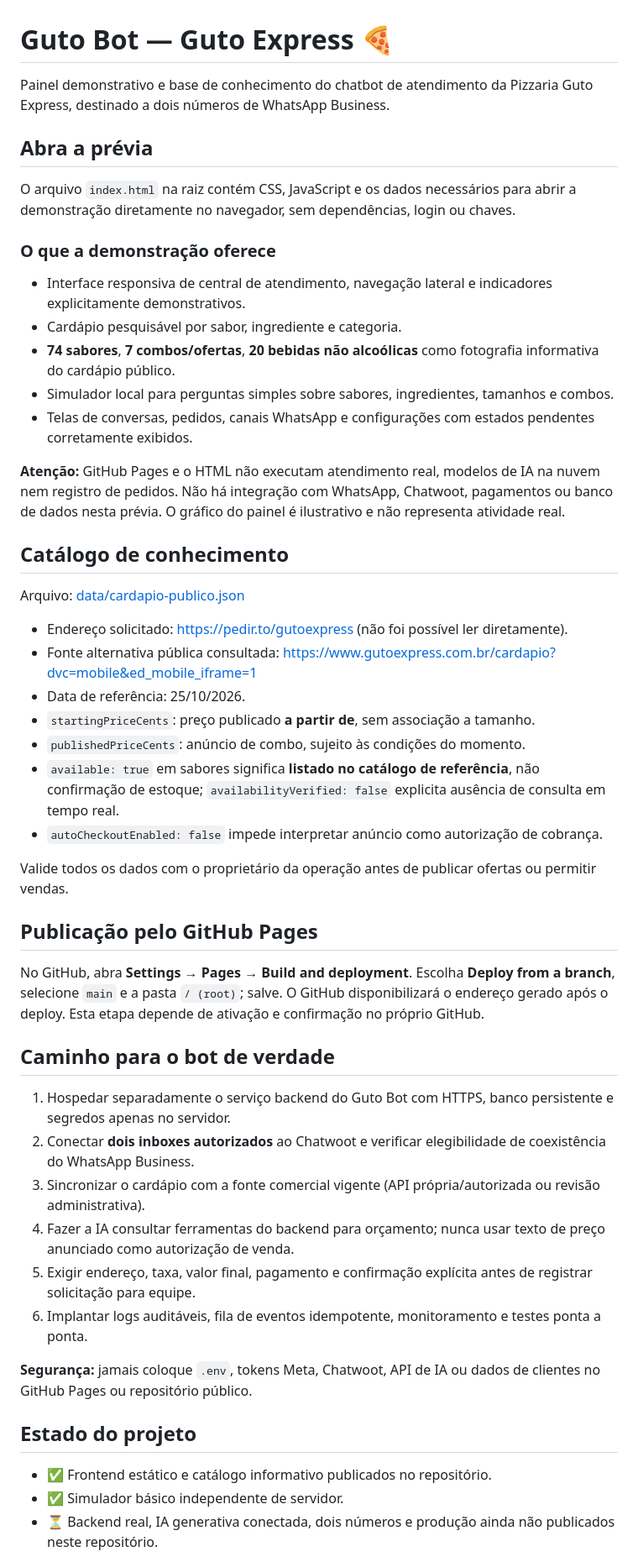
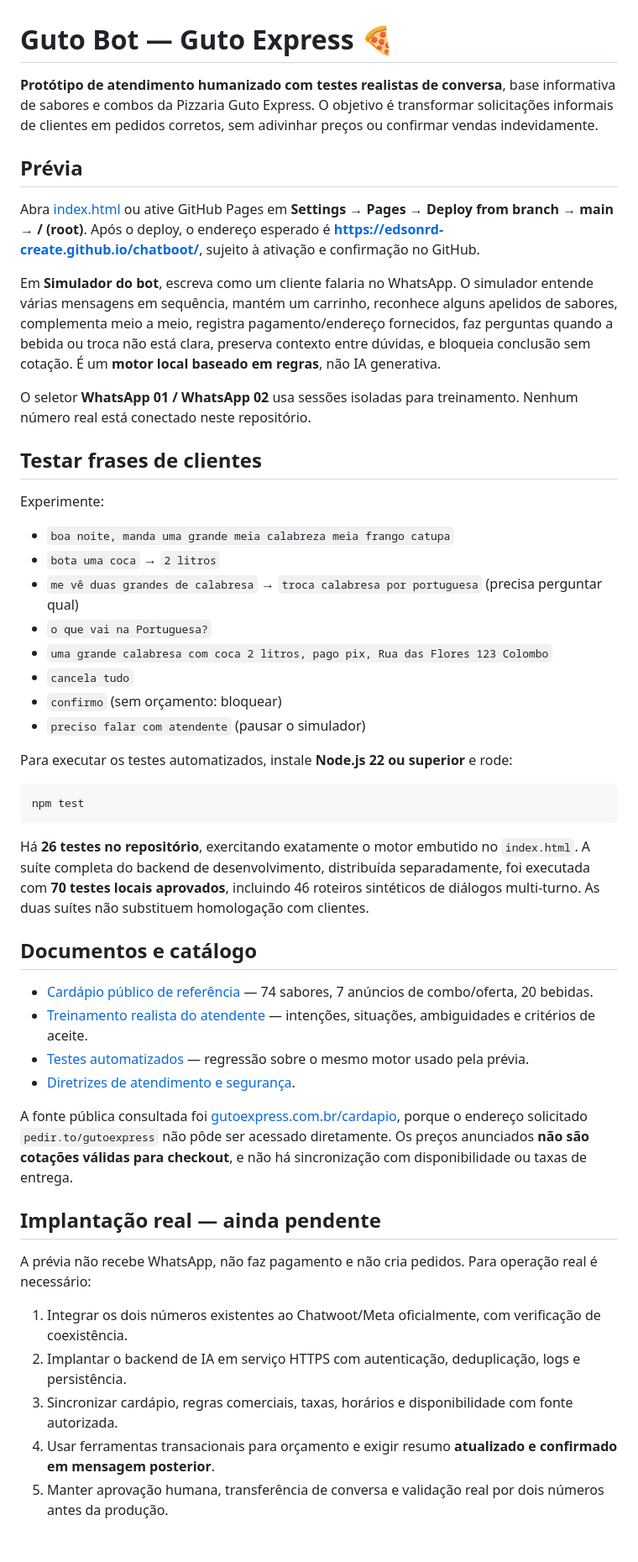
Before and after one commit to edsonrd-create/chatboot, a Markdown page: README.md, the part around one of its changes. Shown at 84% size. GitHub-like rendering; blank space fills up the shorter version.

Commit message:
docs: homologação realista, casos de teste e limites da prévia

````diff
--- a/README.md
+++ b/README.md
@@ -1,53 +1,52 @@
 # Guto Bot — Guto Express 🍕
 
-Painel demonstrativo e base de conhecimento do chatbot de atendimento da Pizzaria Guto Express, destinado a dois números de WhatsApp Business.
+**Protótipo de atendimento humanizado com testes realistas de conversa**, base informativa de sabores e combos da Pizzaria Guto Express. O objetivo é transformar solicitações informais de clientes em pedidos corretos, sem adivinhar preços ou confirmar vendas indevidamente.
 
-## Abra a prévia
+## Prévia
 
-O arquivo `index.html` na raiz contém CSS, JavaScript e os dados necessários para abrir a demonstração diretamente no navegador, sem dependências, login ou chaves.
+Abra [index.html](index.html) ou ative GitHub Pages em **Settings → Pages → Deploy from branch → main → / (root)**. Após o deploy, o endereço esperado é **https://edsonrd-create.github.io/chatboot/**, sujeito à ativação e confirmação no GitHub.
 
-### O que a demonstração oferece
+Em **Simulador do bot**, escreva como um cliente falaria no WhatsApp. O simulador entende várias mensagens em sequência, mantém um carrinho, reconhece alguns apelidos de sabores, complementa meio a meio, registra pagamento/endereço fornecidos, faz perguntas quando a bebida ou troca não está clara, preserva contexto entre dúvidas, e bloqueia conclusão sem cotação. É um **motor local baseado em regras**, não IA generativa.
 
-- Interface responsiva de central de atendimento, navegação lateral e indicadores explicitamente demonstrativos.
-- Cardápio pesquisável por sabor, ingrediente e categoria.
-- **74 sabores**, **7 combos/ofertas**, **20 bebidas não alcoólicas** como fotografia informativa do cardápio público.
-- Simulador local para perguntas simples sobre sabores, ingredientes, tamanhos e combos.
-- Telas de conversas, pedidos, canais WhatsApp e configurações com estados pendentes corretamente exibidos.
+O seletor **WhatsApp 01 / WhatsApp 02** usa sessões isoladas para treinamento. Nenhum número real está conectado neste repositório.
 
-**Atenção:** GitHub Pages e o HTML não executam atendimento real, modelos de IA na nuvem nem registro de pedidos. Não há integração com WhatsApp, Chatwoot, pagamentos ou banco de dados nesta prévia. O gráfico do painel é ilustrativo e não representa atividade real.
+## Testar frases de clientes
 
-## Catálogo de conhecimento
+Experimente:
 
-Arquivo: [data/cardapio-publico.json](data/cardapio-publico.json)
+- `boa noite, manda uma grande meia calabreza meia frango catupa`
+- `bota uma coca` → `2 litros`
+- `me vê duas grandes de calabresa` → `troca calabresa por portuguesa` (precisa perguntar qual)
+- `o que vai na Portuguesa?`
+- `uma grande calabresa com coca 2 litros, pago pix, Rua das Flores 123 Colombo`
+- `cancela tudo`
+- `confirmo` (sem orçamento: bloquear)
+- `preciso falar com atendente` (pausar o simulador)
 
-- Endereço solicitado: https://pedir.to/gutoexpress (não foi possível ler diretamente).
-- Fonte alternativa pública consultada: https://www.gutoexpress.com.br/cardapio?dvc=mobile&ed_mobile_iframe=1
-- Data de referência: 25/10/2026.
-- `startingPriceCents`: preço publicado **a partir de**, sem associação a tamanho.
-- `publishedPriceCents`: anúncio de combo, sujeito às condições do momento.
-- `available: true` em sabores significa **listado no catálogo de referência**, não confirmação de estoque; `availabilityVerified: false` explicita ausência de consulta em tempo real.
-- `autoCheckoutEnabled: false` impede interpretar anúncio como autorização de cobrança.
+Para executar os testes automatizados, instale **Node.js 22 ou superior** e rode:
 
-Valide todos os dados com o proprietário da operação antes de publicar ofertas ou permitir vendas.
+```bash
+npm test
+```
 
-## Publicação pelo GitHub Pages
+Há **26 testes no repositório**, exercitando exatamente o motor embutido no `index.html`. A suíte completa do backend de desenvolvimento, distribuída separadamente, foi executada com **70 testes locais aprovados**, incluindo 46 roteiros sintéticos de diálogos multi-turno. As duas suítes não substituem homologação com clientes.
 
-No GitHub, abra **Settings → Pages → Build and deployment**. Escolha **Deploy from a branch**, selecione `main` e a pasta `/ (root)`; salve. O GitHub disponibilizará o endereço gerado após o deploy. Esta etapa depende de ativação e confirmação no próprio GitHub.
+## Documentos e catálogo
 
-## Caminho para o bot de verdade
+- [Cardápio público de referência](data/cardapio-publico.json) — 74 sabores, 7 anúncios de combo/oferta, 20 bebidas.
+- [Treinamento realista do atendente](training/TREINAMENTO-REALISTA.md) — intenções, situações, ambiguidades e critérios de aceite.
+- [Testes automatizados](tests/realistic.test.mjs) — regressão sobre o mesmo motor usado pela prévia.
+- [Diretrizes de atendimento e segurança](docs/ATENDENTE-INTELIGENTE.md).
 
-1. Hospedar separadamente o serviço backend do Guto Bot com HTTPS, banco persistente e segredos apenas no servidor.
-2. Conectar **dois inboxes autorizados** ao Chatwoot e verificar elegibilidade de coexistência do WhatsApp Business.
-3. Sincronizar o cardápio com a fonte comercial vigente (API própria/autorizada ou revisão administrativa).
-4. Fazer a IA consultar ferramentas do backend para orçamento; nunca usar texto de preço anunciado como autorização de venda.
-5. Exigir endereço, taxa, valor final, pagamento e confirmação explícita antes de registrar solicitação para equipe.
-6. Implantar logs auditáveis, fila de eventos idempotente, monitoramento e testes ponta a ponta.
+A fonte pública consultada foi [gutoexpress.com.br/cardapio](https://www.gutoexpress.com.br/cardapio?dvc=mobile&ed_mobile_iframe=1), porque o endereço solicitado `pedir.to/gutoexpress` não pôde ser acessado diretamente. Os preços anunciados **não são cotações válidas para checkout**, e não há sincronização com disponibilidade ou taxas de entrega.
 
-**Segurança:** jamais coloque `.env`, tokens Meta, Chatwoot, API de IA ou dados de clientes no GitHub Pages ou repositório público.
+## Implantação real — ainda pendente
 
-## Estado do projeto
+A prévia não recebe WhatsApp, não faz pagamento e não cria pedidos. Para operação real é necessário:
 
-- ✅ Frontend estático e catálogo informativo publicados no repositório.
-- ✅ Simulador básico independente de servidor.
-- ⏳ Backend real, IA generativa conectada, dois números e produção ainda não publicados neste repositório.
+1. Integrar os dois números existentes ao Chatwoot/Meta oficialmente, com verificação de coexistência.
+2. Implantar o backend de IA em serviço HTTPS com autenticação, deduplicação, logs e persistência.
+3. Sincronizar cardápio, regras comerciais, taxas, horários e disponibilidade com fonte autorizada.
+4. Usar ferramentas transacionais para orçamento e exigir resumo **atualizado e confirmado em mensagem posterior**.
+5. Manter aprovação humana, transferência de conversa e validação real por dois números antes da produção.
 
````
Also changed, not shown: other parts of README.md (+1 -14 lines).
